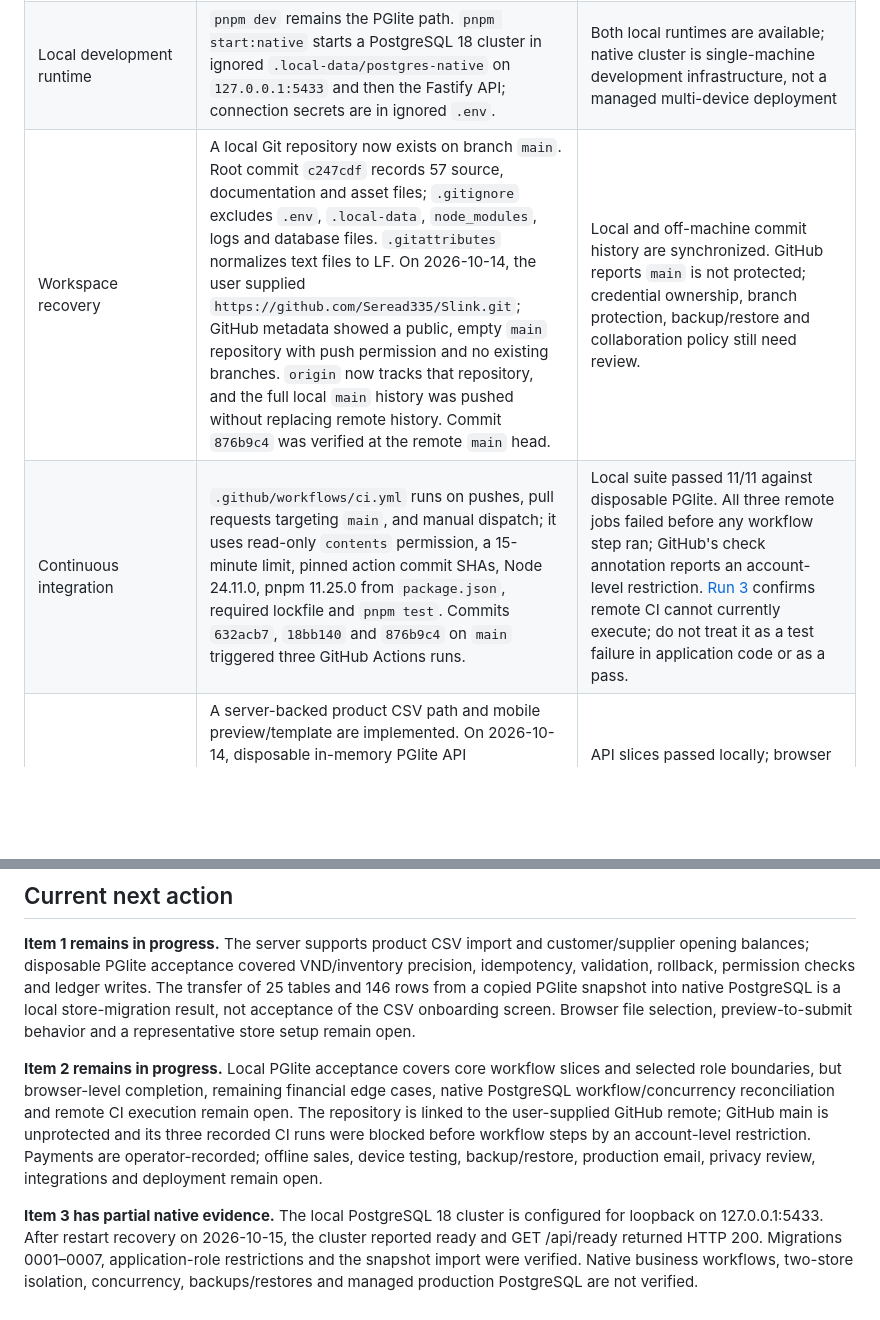
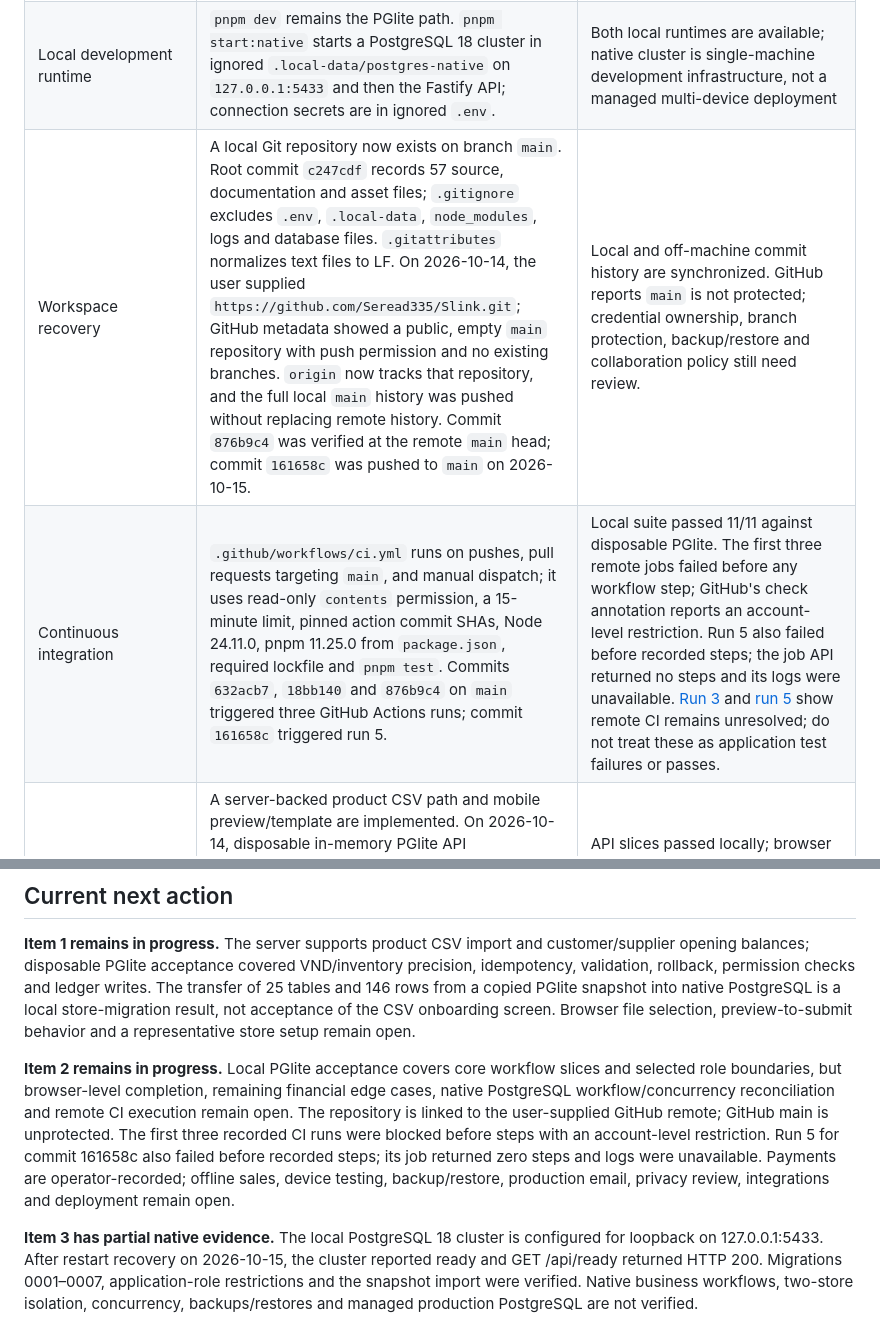
Before and after one commit to Seread335/Slink, a Markdown page: docs/DELIVERY_ROADMAP.md, 2 parts joined by grey strips. Rendered like a GitHub page; blank space fills up the shorter version.

Commit message:
Record native database and CI evidence

```diff
--- a/docs/DELIVERY_ROADMAP.md
+++ b/docs/DELIVERY_ROADMAP.md
@@ -12,8 +12,8 @@ Status labels: **Not started**, **In progress**, **Blocked by external dependenc
 | Client | `index.html`, `styles.css`, `app.js`; responsive plain-JavaScript PWA | Registration/sign-in and product, POS, order, customer, stock, finance, purchase history, analytics, store profile and owner-only staff administration call authenticated APIs |
 | Storage | Seven PostgreSQL migrations, RLS policies, transaction helpers and checksum tracking. On 2026-10-15, a local PostgreSQL 18 cluster applied all seven migrations; `slink_app` authenticated as a non-superuser with `NOBYPASSRLS`, no schema `CREATE`, and no access to `schema_migrations`. An isolated copy of the prior PGlite store imported 25 tables/146 rows in one transaction; the original remained unchanged. | Native local runtime and least-privilege role checks passed. No managed production PostgreSQL, two-store isolation, native workflow/concurrency suite, or backup/restore evidence yet |
 | Local development runtime | `pnpm dev` remains the PGlite path. `pnpm start:native` starts a PostgreSQL 18 cluster in ignored `.local-data/postgres-native` on `127.0.0.1:5433` and then the Fastify API; connection secrets are in ignored `.env`. | Both local runtimes are available; native cluster is single-machine development infrastructure, not a managed multi-device deployment |
-| Workspace recovery | A local Git repository now exists on branch `main`. Root commit `c247cdf` records 57 source, documentation and asset files; `.gitignore` excludes `.env`, `.local-data`, `node_modules`, logs and database files. `.gitattributes` normalizes text files to LF. On 2026-10-14, the user supplied `https://github.com/Seread335/Slink.git`; GitHub metadata showed a public, empty `main` repository with push permission and no existing branches. `origin` now tracks that repository, and the full local `main` history was pushed without replacing remote history. Commit `876b9c4` was verified at the remote `main` head. | Local and off-machine commit history are synchronized. GitHub reports `main` is not protected; credential ownership, branch protection, backup/restore and collaboration policy still need review. |
-| Continuous integration | `.github/workflows/ci.yml` runs on pushes, pull requests targeting `main`, and manual dispatch; it uses read-only `contents` permission, a 15-minute limit, pinned action commit SHAs, Node 24.11.0, pnpm 11.25.0 from `package.json`, required lockfile and `pnpm test`. Commits `632acb7`, `18bb140` and `876b9c4` on `main` triggered three GitHub Actions runs. | Local suite passed 11/11 against disposable PGlite. All three remote jobs failed before any workflow step ran; GitHub's check annotation reports an account-level restriction. [Run 3](https://github.com/Seread335/Slink/actions/runs/38578977553) confirms remote CI cannot currently execute; do not treat it as a test failure in application code or as a pass. |
+| Workspace recovery | A local Git repository now exists on branch `main`. Root commit `c247cdf` records 57 source, documentation and asset files; `.gitignore` excludes `.env`, `.local-data`, `node_modules`, logs and database files. `.gitattributes` normalizes text files to LF. On 2026-10-14, the user supplied `https://github.com/Seread335/Slink.git`; GitHub metadata showed a public, empty `main` repository with push permission and no existing branches. `origin` now tracks that repository, and the full local `main` history was pushed without replacing remote history. Commit `876b9c4` was verified at the remote `main` head; commit `161658c` was pushed to `main` on 2026-10-15. | Local and off-machine commit history are synchronized. GitHub reports `main` is not protected; credential ownership, branch protection, backup/restore and collaboration policy still need review. |
+| Continuous integration | `.github/workflows/ci.yml` runs on pushes, pull requests targeting `main`, and manual dispatch; it uses read-only `contents` permission, a 15-minute limit, pinned action commit SHAs, Node 24.11.0, pnpm 11.25.0 from `package.json`, required lockfile and `pnpm test`. Commits `632acb7`, `18bb140` and `876b9c4` on `main` triggered three GitHub Actions runs; commit `161658c` triggered run 5. | Local suite passed 11/11 against disposable PGlite. The first three remote jobs failed before any workflow step; GitHub's check annotation reports an account-level restriction. Run 5 also failed before recorded steps; the job API returned no steps and its logs were unavailable. [Run 3](https://github.com/Seread335/Slink/actions/runs/38578977553) and [run 5](https://github.com/Seread335/Slink/actions/runs/38703139174) show remote CI remains unresolved; do not treat these as application test failures or passes. |
 | Store onboarding/import | A server-backed product CSV path and mobile preview/template are implemented. On 2026-10-14, disposable in-memory PGlite API walkthroughs accepted product import and customer/supplier opening balances, including integer VND, fractional stock, ledger/audit writes, idempotent replay, duplicate or malformed rejection, audit-failure rollback, role checks and cross-store isolation. | API slices passed locally; browser file-selection/reload recovery, end-to-end representative onboarding and native PostgreSQL remain open |
 | Sample data | The unreferenced demo seed and local persistence/restore helpers were removed from the customer app | New connected stores start with empty server collections; the authenticated workflow does not seed demo sales |
 | Server | Fastify routes cover auth, catalog, store profile settings, staff invitations/role administration, customers/orders, split-tender sales with persisted cash change, reasoned unpaid-order reversal, returns, debt payments, stock counts, purchases, supplier payments, cashbook, cash register sessions, analytics and store-scoped data exports | Existing PGlite API slices remain accepted. The native API became ready on 2026-10-15 and returned one imported product to the browser through the native PostgreSQL-backed session; native transaction/concurrency and edge-case acceptance remain open |
@@ -138,7 +138,7 @@ This is the work order for continuing Slink. At each step, finish the work possi
 
 **Item 1 remains in progress.** The server supports product CSV import and customer/supplier opening balances; disposable PGlite acceptance covered VND/inventory precision, idempotency, validation, rollback, permission checks and ledger writes. The transfer of 25 tables and 146 rows from a copied PGlite snapshot into native PostgreSQL is a local store-migration result, not acceptance of the CSV onboarding screen. Browser file selection, preview-to-submit behavior and a representative store setup remain open.
 
-**Item 2 remains in progress.** Local PGlite acceptance covers core workflow slices and selected role boundaries, but browser-level completion, remaining financial edge cases, native PostgreSQL workflow/concurrency reconciliation and remote CI execution remain open. The repository is linked to the user-supplied GitHub remote; GitHub main is unprotected and its three recorded CI runs were blocked before workflow steps by an account-level restriction. Payments are operator-recorded; offline sales, device testing, backup/restore, production email, privacy review, integrations and deployment remain open.
+**Item 2 remains in progress.** Local PGlite acceptance covers core workflow slices and selected role boundaries, but browser-level completion, remaining financial edge cases, native PostgreSQL workflow/concurrency reconciliation and remote CI execution remain open. The repository is linked to the user-supplied GitHub remote; GitHub main is unprotected. The first three recorded CI runs were blocked before steps with an account-level restriction. Run 5 for commit 161658c also failed before recorded steps; its job returned zero steps and logs were unavailable. Payments are operator-recorded; offline sales, device testing, backup/restore, production email, privacy review, integrations and deployment remain open.
 
 **Item 3 has partial native evidence.** The local PostgreSQL 18 cluster is configured for loopback on 127.0.0.1:5433. After restart recovery on 2026-10-15, the cluster reported ready and GET /api/ready returned HTTP 200. Migrations 0001–0007, application-role restrictions and the snapshot import were verified. Native business workflows, two-store isolation, concurrency, backups/restores and managed production PostgreSQL are not verified.
 
```
